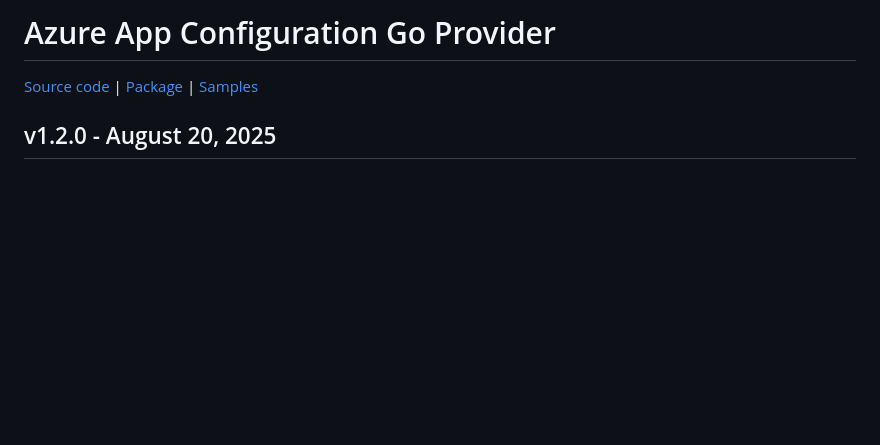
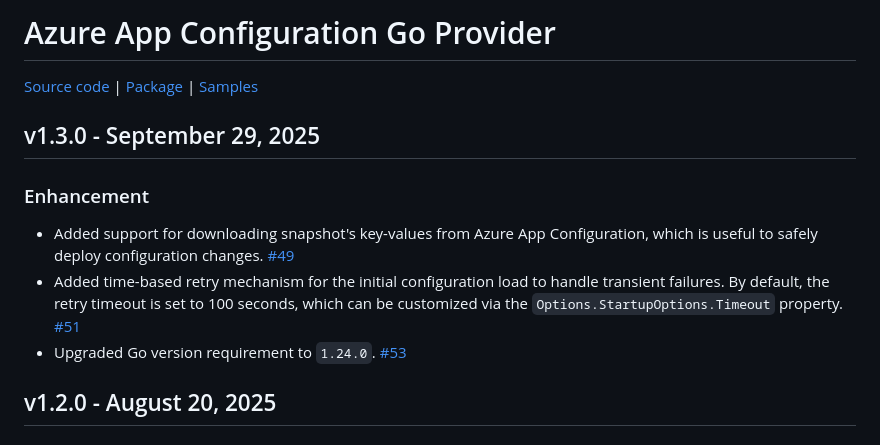
Before and after one commit to Azure/AppConfiguration, a Markdown page: releaseNotes/GoProvider.md, the part around the change. GitHub-like rendering; blank space fills up the shorter version.

Commit message:
Go provider release notes v1.3.0 (#1099)

```diff
--- a/releaseNotes/GoProvider.md
+++ b/releaseNotes/GoProvider.md
@@ -1,6 +1,14 @@
 # Azure App Configuration Go Provider
 
 [Source code][source_code] | [Package][package] | [Samples][samples]
+
+## v1.3.0 - September 29, 2025
+
+### Enhancement
+
+* Added support for downloading snapshot's key-values from Azure App Configuration, which is useful to safely deploy configuration changes. [#49](https://github.com/Azure/AppConfiguration-GoProvider/pull/49)
+* Added time-based retry mechanism for the initial configuration load to handle transient failures. By default, the retry timeout is set to 100 seconds, which can be customized via the `Options.StartupOptions.Timeout` property. [#51](https://github.com/Azure/AppConfiguration-GoProvider/pull/51)
+* Upgraded Go version requirement to `1.24.0`. [#53](https://github.com/Azure/AppConfiguration-GoProvider/pull/53)
 
 ## v1.2.0 - August 20, 2025
 
```
